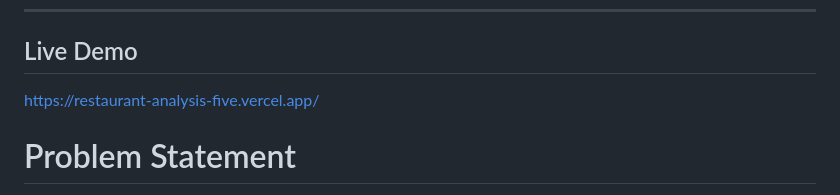
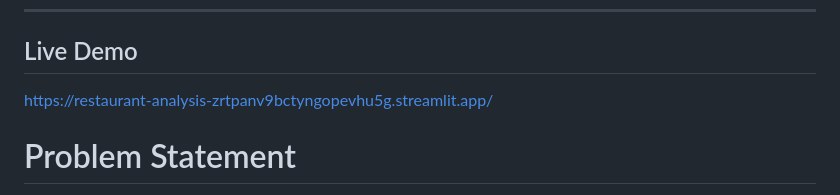
Before and after one commit to vedika-kulkarni/Restaurant-Analysis, a Markdown page: README.md, the part around the change. Rendered like a GitHub page.

```diff
--- a/README.md
+++ b/README.md
@@ -6,7 +6,7 @@ The project analyzes transactional ordering behavior to generate actionable busi
 
 ---
 ## Live Demo
-https://restaurant-analysis-five.vercel.app/
+https://restaurant-analysis-zrtpanv9bctyngopevhu5g.streamlit.app/
 
 # Problem Statement
 
```
